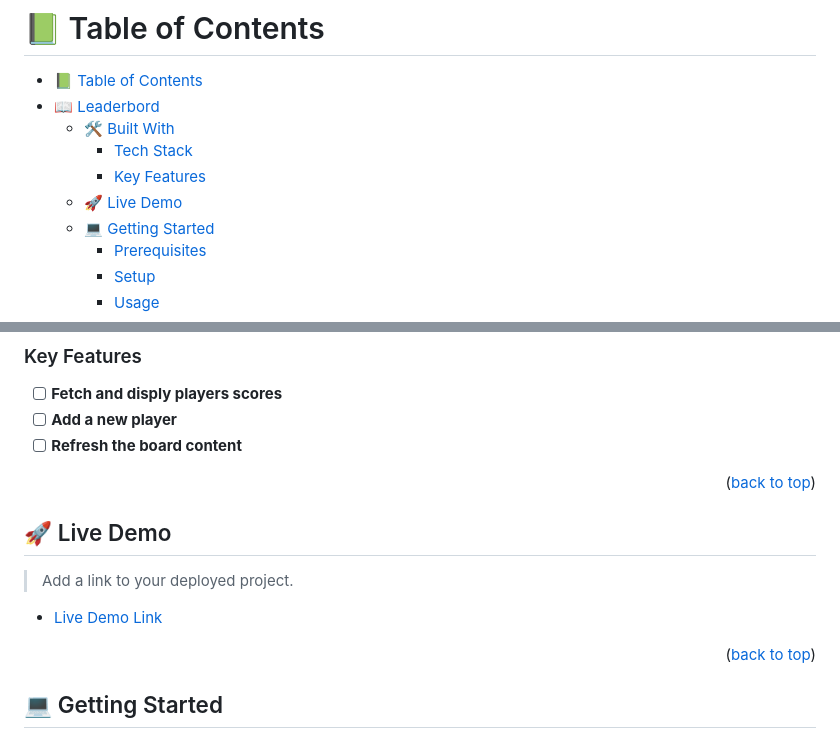
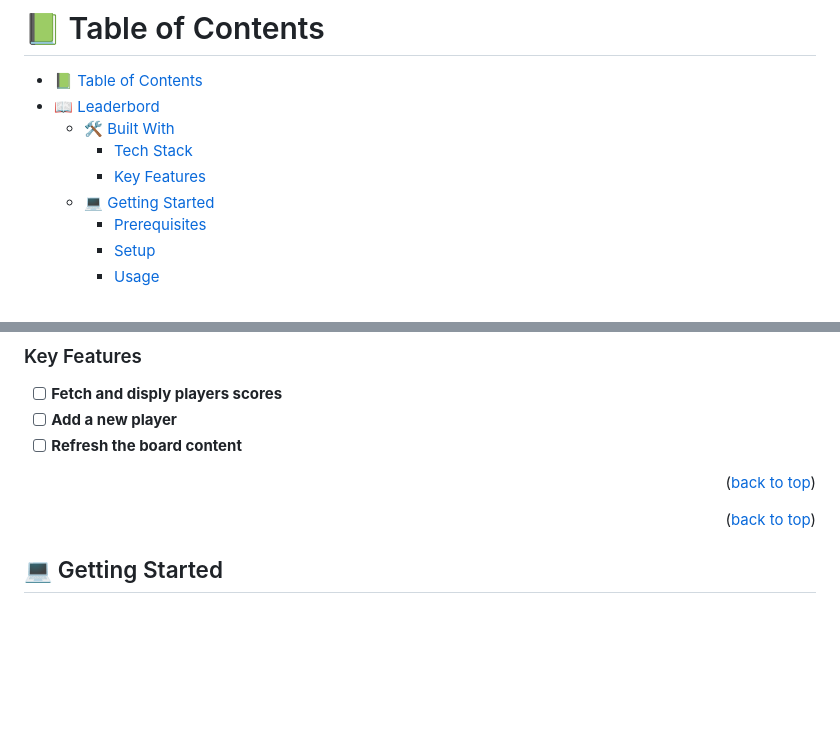
Before and after one commit to Mahamadou-Nouridine/leaderboard, a Markdown page: README.md, 2 parts joined by grey strips. Drawn GitHub-style; blank space fills up the shorter version.

Commit message:
Remove live demo link

```diff
--- a/README.md
+++ b/README.md
@@ -11,7 +11,6 @@
   - [🛠 Built With ](#-built-with-)
     - [Tech Stack ](#tech-stack-)
     - [Key Features ](#key-features-)
-  - [🚀 Live Demo ](#-live-demo-)
   - [💻 Getting Started ](#-getting-started-)
     - [Prerequisites](#prerequisites)
     - [Setup](#setup)
@@ -43,12 +42,6 @@ A medium fidelity website that uses the Leaderboard API to display players score
 - [ ] **Refresh the board content**
 
 <p align="right">(<a href="#readme-top">back to top</a>)</p>
-
-## 🚀 Live Demo <a name="live-demo"></a>
-
-> Add a link to your deployed project.
-
-- [Live Demo Link](https://mahamadou-nouridine.github.io/leaderboard/)
 
 <p align="right">(<a href="#readme-top">back to top</a>)</p>
 
```
